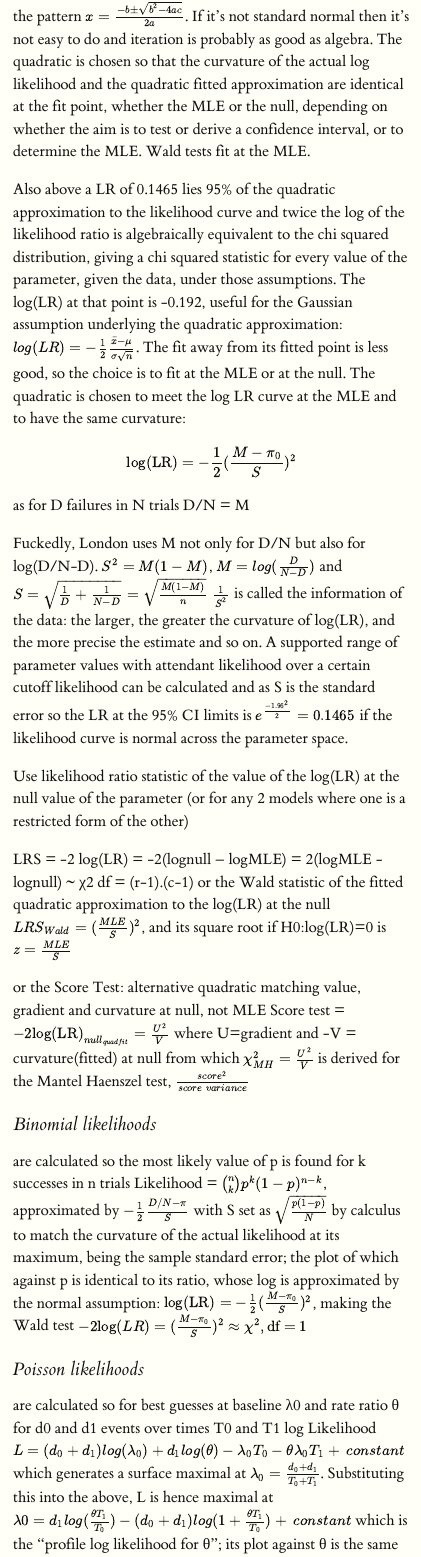
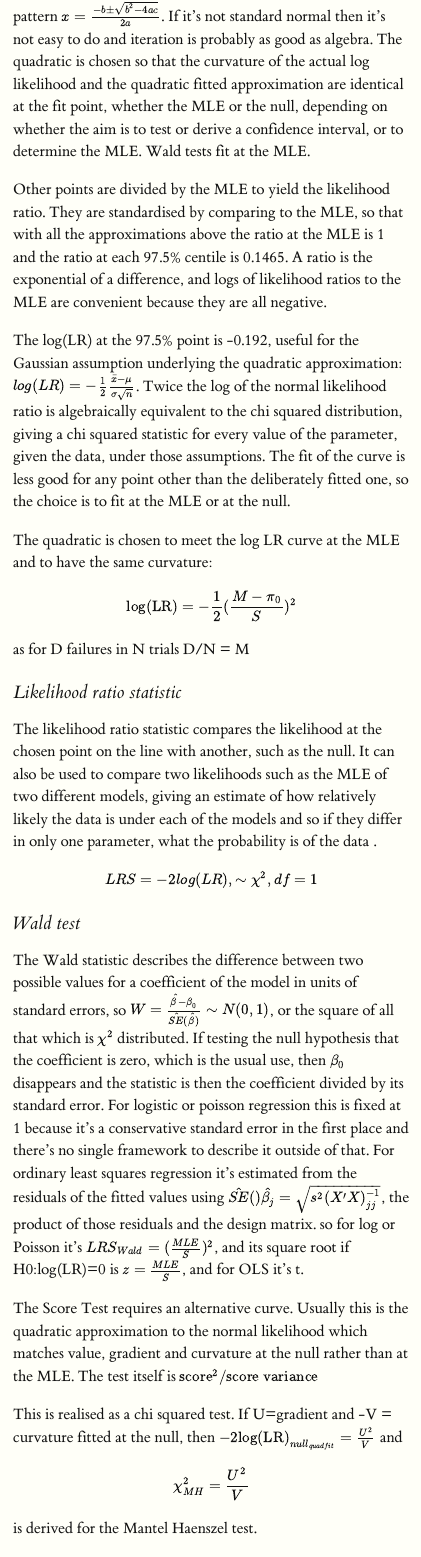
Before and after one commit to lewisfromlewis/EpiNotes, an R Markdown document (EpiNotes/EpiNotes.Rmd): the page in a window 1100 px wide, from 12080 px down before the commit and from 12140 px down after it, so that both start at the same text. Rendered offline with R 4.5, knitr and Pandoc, with nearby package versions; long lines of code are wrapped.

Commit message:
Clarity around likelihood

```diff
--- a/EpiNotes/EpiNotes.Rmd
+++ b/EpiNotes/EpiNotes.Rmd
@@ -297 +292,0 @@ Other points are divided by the MLE to yield the likelihood ratio, which rejects
-Also above a LR of 0.1465 lies 95% of the quadratic approximation to the likelihood curve and twice the log of the likelihood ratio is algebraically equivalent to the chi squared distribution, giving a chi squared statistic for every value of the parameter, given the data, under those assumptions.  The log(LR) at that point is -0.192, useful for the Gaussian assumption underlying the quadratic approximation: $log(LR) = -\frac{1}{2}\frac{\bar{x} - \mu}{\sigma \sqrt{n}}$.  The fit away from its fitted point is less good, so the choice is to fit at the MLE or at the null.
@@ -298,13 +297,19 @@ Also above a LR of 0.1465 lies 95% of the quadratic approximation to the likelih
+Other points are divided by the MLE to yield the likelihood ratio. They are standardised by comparing to the MLE, so that with all the approximations above the ratio at the MLE is 1 and the ratio at each 97.5% centile is 0.1465. A ratio is the exponential of a difference, and logs of likelihood ratios to the MLE are convenient because they are all negative.
+
+The log(LR) at the 97.5% point is -0.192, useful for the Gaussian assumption underlying the quadratic approximation: $log(LR) = -\frac{1}{2}\frac{\bar{x} - \mu}{\sigma \sqrt{n}}$. Twice the log of the normal likelihood ratio is algebraically equivalent to the chi squared distribution, giving a chi squared statistic for every value of the parameter, given the data, under those assumptions.   The fit of the curve is less good for any point other than the deliberately fitted one, so the choice is to fit at the MLE or at the null.
+
 The quadratic is chosen to meet the log LR curve at the MLE and to have the same curvature:
 	 $$\textrm{log(LR)} = - \frac{1}{2} (\frac{M - \pi_0}{S})^2$$ as for D failures in N trials D/N = M
 
-Fuckedly, London uses M not only for D/N but also for log(D/N-D).	$S^2 = M(1-M)$, $M = log(\frac{D}{N-D})$  and $S =\sqrt{\frac{1}{D} + \frac{1}{N-D}} = \sqrt{\frac{M(1-M)}{n}}$	$\frac{1}{S^2}$ is called the information of the data: the larger, the greater the curvature of log(LR), and the more precise the estimate and so on.	A supported range of parameter values with attendant likelihood over a certain cutoff likelihood can be calculated and as S is the standard error so the LR at the 95% CI limits is $e^{\frac{-1.96^2}{2}} = 0.1465$ if the likelihood curve is normal across the parameter space.
-
-Use likelihood ratio statistic of the value of the log(LR) at the null value of the parameter (or for any 2 models where one is a restricted form of the other)
-
-LRS = -2 log(LR) = -2(lognull – logMLE) = 2(logMLE - lognull) ~ χ2 df = (r-1).(c-1)
-or the Wald statistic of the fitted quadratic approximation to the log(LR) at the null
-$LRS_{Wald} = (\frac{MLE}{S})^2$, and its square root if H0:log(LR)=0 is $z = \frac{MLE}{S}$
-
-or the Score Test: alternative quadratic matching value, gradient and curvature at null, not MLE
-Score test = $-2 \textrm{log(LR)}_{null_{quadfit}} = \frac{U^2}{V}$ where U=gradient and -V = curvature(fitted) at null from which $\chi^2_{MH} = \frac{U^2}{V}$ is derived for the Mantel Haenszel test, $\frac{score^2}{score \> variance}$
+## Likelihood ratio statistic
+
+The likelihood ratio statistic compares the likelihood at the chosen point on the line with another, such as the null. It can also be used to compare two likelihoods such as the MLE of two different models, giving an estimate of how relatively likely the data is under each of the models and so if they differ in only one parameter, what the probability is of the data .
+$$LRS = -2 log(LR), \sim \chi^2, df = 1$$
+
+## Wald test
+
+The Wald statistic describes the difference between two possible values for a coefficient of the model in units of standard errors, so $W = \frac{\hat{\beta} - \beta_0}{\hat{SE}(\hat\beta)} \sim N(0,1)$, or the square of all that which is $\chi^2$ distributed.  If testing the null hypothesis that the coefficient is zero, which is the usual use, then $\beta_0$ disappears and the statistic is then the coefficient divided by its standard error.  For logistic or poisson regression this is fixed at 1 because it's a conservative standard error in the first place and there's no single framework to describe it outside of that. For ordinary least squares regression it's estimated from the residuals of the fitted values using $\hat{SE}()\hat{\beta_j} = \sqrt{s^2 (X'X)_{jj}^{-1}}$, the product of those residuals and the design matrix.  so for log or Poisson it's $LRS_{Wald} = (\frac{MLE}{S})^2$, and its square root if H0:log(LR)=0 is $z = \frac{MLE}{S}$, and for OLS it's t.
+
+The Score Test requires an alternative curve. Usually this is the quadratic approximation to the normal likelihood which matches value, gradient and curvature at the null rather than at the MLE. The test itself is $\textrm{score}^2 / \textrm{score variance}$
+
+This is realised as a chi squared test. If U=gradient and -V = curvature fitted at the null, then $-2\textrm{log(LR)}_{null_{quadfit}} = \frac{U^2}{V}$ and $$\chi^2_{MH} = \frac{U^2}{V}$$ is derived for the Mantel Haenszel test.
```
Also changed, not shown: EpiNotes/EpiNotes.Rmd (10 more changed lines).
